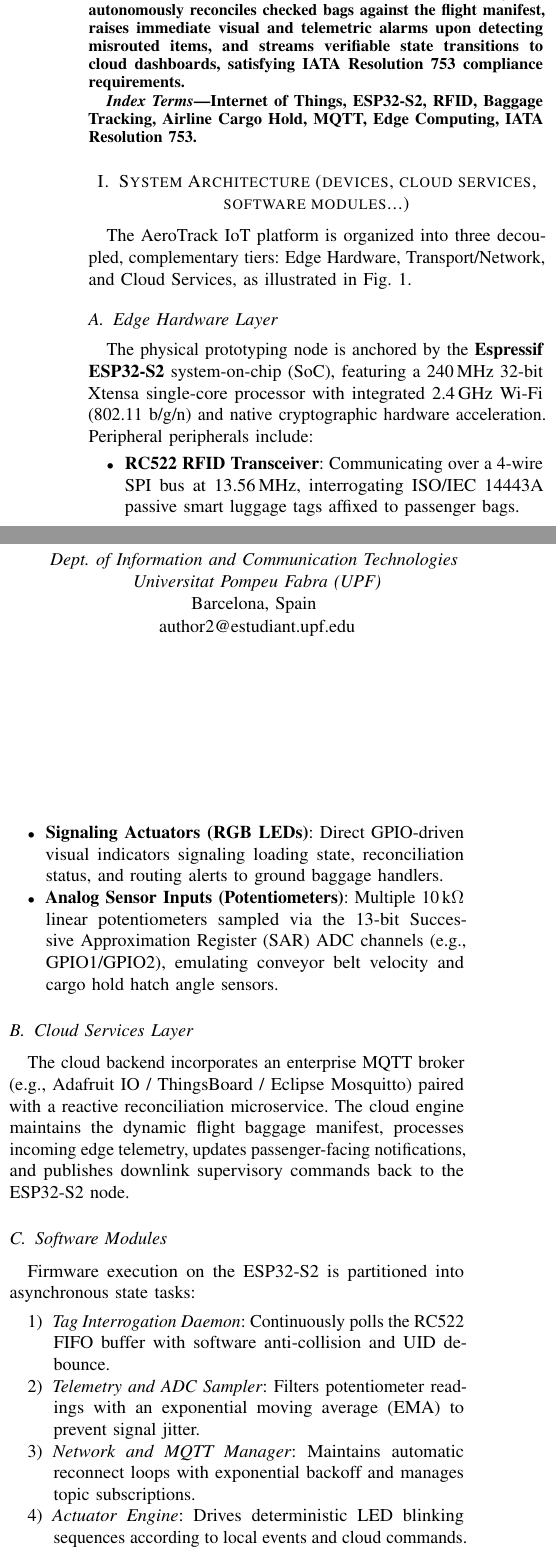
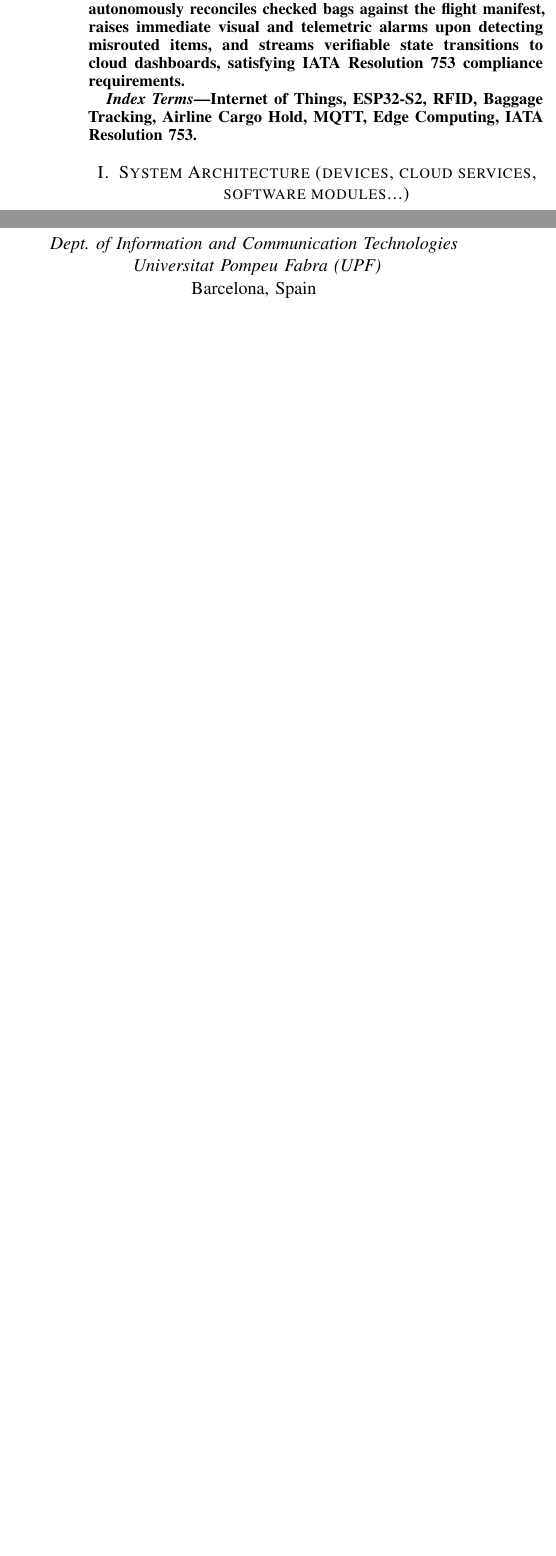
Before and after one commit to joorgecamacho/smart-luggage-iot, a LaTeX paper (paper/main.tex): two parts of the columns of page 1 of 3, joined at a grey line, cut so that both start at the same text, the shorter picture padded with empty space. Compiled offline with pdfLaTeX; a missing font is replaced by an installed copy or a similar font; a LaTeX package or settings file that is missing is left out.

Commit message:
Update authors (Oscar, Jorge, Miguel), fix arrow rendering in markdown, and clear architecture section for team design

```diff
--- a/paper/main.tex
+++ b/paper/main.tex
@@ -26,23 +26,26 @@
 \title{Final Technical Report: AeroTrack IoT\\Smart RFID Baggage Tracking and Automated Cargo Hold Reconciliation System}
 
 \author{
+    \IEEEauthorblockN{Oscar Salueña Pujolràs}
+    \IEEEauthorblockA{\textit{NIA: 285547} \\
+    \textit{Dept. of Information and Communication Technologies} \\
+    \textit{Universitat Pompeu Fabra (UPF)}\\
+    Barcelona, Spain \\
+    oscar.saluena01@estudiant.upf.edu}
+    \and
     \IEEEauthorblockN{Jorge Camacho Camacho}
-    \IEEEauthorblockA{\textit{Dept. of Information and Communication Technologies} \\
+    \IEEEauthorblockA{\textit{NIA: 266986} \\
+    \textit{Dept. of Information and Communication Technologies} \\
     \textit{Universitat Pompeu Fabra (UPF)}\\
     Barcelona, Spain \\
     jorge.camacho01@estudiant.upf.edu}
     \and
-    \IEEEauthorblockN{Author Two}
-    \IEEEauthorblockA{\textit{Dept. of Information and Communication Technologies} \\
+    \IEEEauthorblockN{Miguel Rando Ramirez}
+    \IEEEauthorblockA{\textit{NIA: 253182} \\
+    \textit{Dept. of Information and Communication Technologies} \\
     \textit{Universitat Pompeu Fabra (UPF)}\\
     Barcelona, Spain \\
-    author2@estudiant.upf.edu}
-    \and
-    \IEEEauthorblockN{Author Three}
-    \IEEEauthorblockA{\textit{Dept. of Information and Communication Technologies} \\
-    \textit{Universitat Pompeu Fabra (UPF)}\\
-    Barcelona, Spain \\
-    author3@estudiant.upf.edu}
+    miguel.rando01@estudiant.upf.edu}
 }
 
 \maketitle
@@ -62,24 +65,3 @@ Internet of Things, ESP32-S2, RFID, Baggage Tracking, Airline Cargo Hold, MQTT,
 % SECTION 1: SYSTEM ARCHITECTURE
 % =========================================================================
 \section{System Architecture (devices, cloud services, software modules...)}
-The AeroTrack IoT platform is organized into three decoupled, complementary tiers: Edge Hardware, Transport/Network, and Cloud Services, as illustrated in Fig.~\ref{fig:architecture}.
-
-\subsection{Edge Hardware Layer}
-The physical prototyping node is anchored by the \textbf{Espressif ESP32-S2} system-on-chip (SoC), featuring a 240\,MHz 32-bit Xtensa single-core processor with integrated 2.4\,GHz Wi-Fi (802.11 b/g/n) and native cryptographic hardware acceleration. Peripheral peripherals include:
-\begin{itemize}
-    \item \textbf{RC522 RFID Transceiver}: Communicating over a 4-wire SPI bus at 13.56\,MHz, interrogating ISO/IEC 14443A passive smart luggage tags affixed to passenger bags.
-    \item \textbf{Signaling Actuators (RGB LEDs)}: Direct GPIO-driven visual indicators signaling loading state, reconciliation status, and routing alerts to ground baggage handlers.
-    \item \textbf{Analog Sensor Inputs (Potentiometers)}: Multiple 10\,k$\Omega$ linear potentiometers sampled via the 13-bit Successive Approximation Register (SAR) ADC channels (e.g., GPIO1/GPIO2), emulating conveyor belt velocity and cargo hold hatch angle sensors.
-\end{itemize}
-
-\subsection{Cloud Services Layer}
-The cloud backend incorporates an enterprise MQTT broker (e.g., Adafruit IO / ThingsBoard / Eclipse Mosquitto) paired with a reactive reconciliation microservice. The cloud engine maintains the dynamic flight baggage manifest, processes incoming edge telemetry, updates passenger-facing notifications, and publishes downlink supervisory commands back to the ESP32-S2 node.
-
-\subsection{Software Modules}
-Firmware execution on the ESP32-S2 is partitioned into asynchronous state tasks:
-\begin{enumerate}
-    \item \textit{Tag Interrogation Daemon}: Continuously polls the RC522 FIFO buffer with software anti-collision and UID debounce.
-    \item \textit{Telemetry and ADC Sampler}: Filters potentiometer readings with an exponential moving average (EMA) to prevent signal jitter.
-    \item \textit{Network and MQTT Manager}: Maintains automatic reconnect loops with exponential backoff and manages topic subscriptions.
-    \item \textit{Actuator Engine}: Drives deterministic LED blinking sequences according to local events and cloud commands.
-\end{enumerate}
```
Also changed, not shown: OVERLEAF_GUIDE.md (+10 -10 lines), paper/overleaf_workflow_guide.tex (+2 -2 lines), README.md, paper/Makefile, paper/figures/fig1_system_architecture.pdf (deleted), paper/figures/fig1_system_architecture.png (deleted), paper/main.tex (12 more changed lines), 2 other files.
